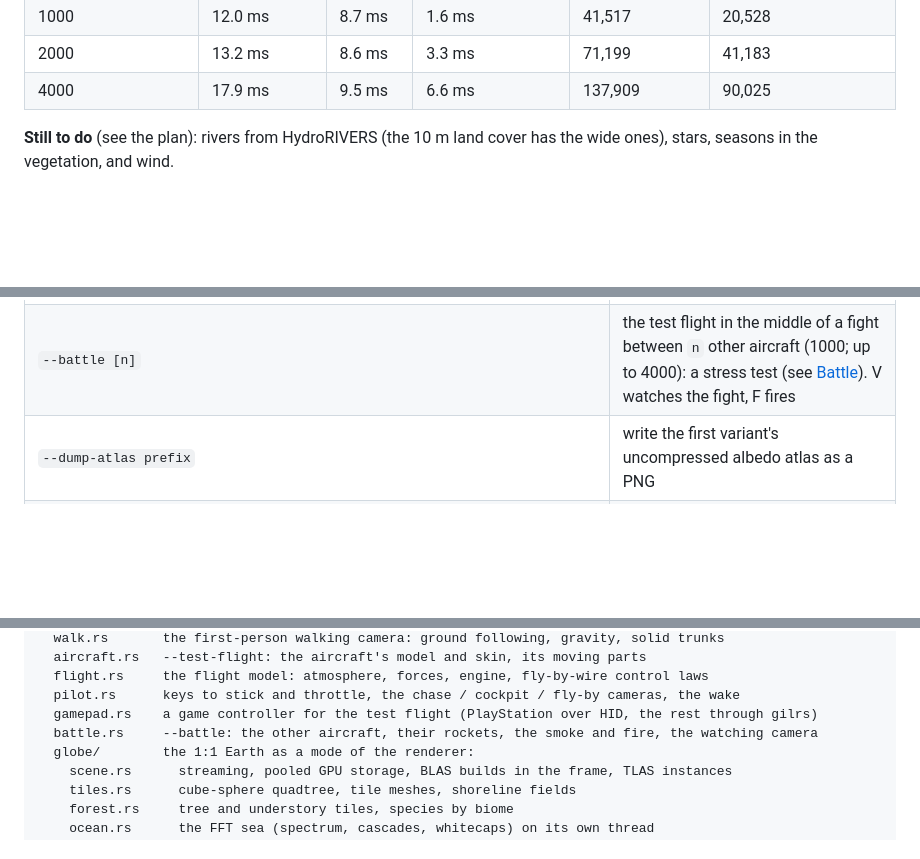
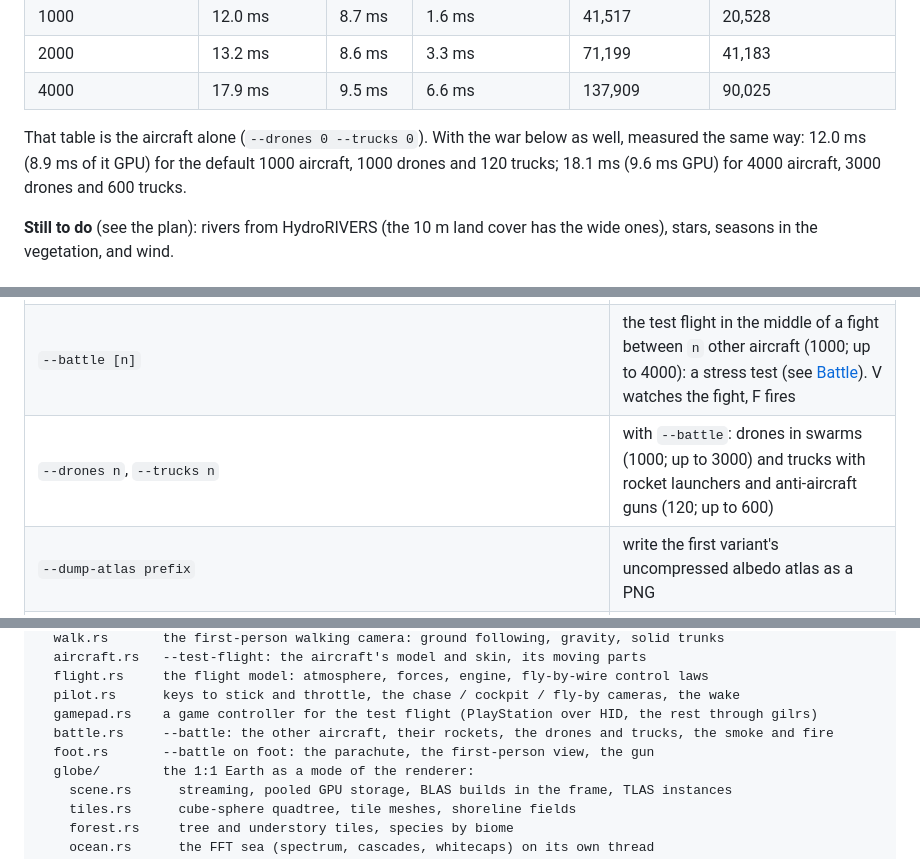
Before and after one commit to SamG-Coder/SmartImposter, a Markdown page: README.md, 3 parts joined by grey strips. GitHub-like rendering; blank space fills up the shorter version.

```diff
--- a/README.md
+++ b/README.md
@@ -919,6 +936,10 @@ over Lake Como with the fight 20 s old (frame times vary with what is in view: p
 | 1000 | 12.0 ms | 8.7 ms | 1.6 ms | 41,517 | 20,528 |
 | 2000 | 13.2 ms | 8.6 ms | 3.3 ms | 71,199 | 41,183 |
 | 4000 | 17.9 ms | 9.5 ms | 6.6 ms | 137,909 | 90,025 |
+
+That table is the aircraft alone (`--drones 0 --trucks 0`). With the war below as well, measured
+the same way: 12.0 ms (8.9 ms of it GPU) for the default 1000 aircraft, 1000 drones and 120
+trucks; 18.1 ms (9.6 ms GPU) for 4000 aircraft, 3000 drones and 600 trucks.
 
 **Still to do** (see the plan): rivers from HydroRIVERS (the 10 m land cover has the wide ones),
 stars, seasons in the vegetation, and wind.
@@ -1033,6 +1054,7 @@ cargo run --release
 | `--walk on\|off` | start on foot instead of flying, in any scene: the forest, a site, the gallery, the globe, the park (its default). Key V switches |
 | `--test-flight` | fly an F-16C over the globe (see [Test flight](#the-earth-a-11-globe-and-real-places)); `--at lat,lon,height,heading,0` sets the start. Needs `assets/aircraft/` from `tools/make_f16.py` |
 | `--battle [n]` | the test flight in the middle of a fight between `n` other aircraft (1000; up to 4000): a stress test (see [Battle](#the-earth-a-11-globe-and-real-places)). V watches the fight, F fires |
+| `--drones n`, `--trucks n` | with `--battle`: drones in swarms (1000; up to 3000) and trucks with rocket launchers and anti-aircraft guns (120; up to 600) |
 | `--dump-atlas prefix` | write the first variant's uncompressed albedo atlas as a PNG |
 | `--debug N` | 1 LOD view, 2 normals, 3 albedo, 4 AO, 5 sun visibility, 6/7 TAA history, 8 leaf transmission, 9 sheen (x16), 10 diffuse, 11 ground layers |
 | `--biome temperate\|boreal\|rainforest\|savanna\|desert\|tundra\|mediterranean\|alpine` | what grows on the generated (eroded) terrain, its ground, treeline and light (see [Biomes](#7-terrain-rivers-forest-growth-and-ground)); `--sun` and `--haze` override the biome's |
@@ -1169,7 +1194,8 @@ src/
   flight.rs     the flight model: atmosphere, forces, engine, fly-by-wire control laws
   pilot.rs      keys to stick and throttle, the chase / cockpit / fly-by cameras, the wake
   gamepad.rs    a game controller for the test flight (PlayStation over HID, the rest through gilrs)
-  battle.rs     --battle: the other aircraft, their rockets, the smoke and fire, the watching camera
+  battle.rs     --battle: the other aircraft, their rockets, the drones and trucks, the smoke and fire
+  foot.rs       --battle on foot: the parachute, the first-person view, the gun
   globe/        the 1:1 Earth as a mode of the renderer:
     scene.rs      streaming, pooled GPU storage, BLAS builds in the frame, TLAS instances
     tiles.rs      cube-sphere quadtree, tile meshes, shoreline fields
```
Also changed, not shown: other parts of README.md (+27 -2 lines), docs/images/battle_ground.jpg (added), 8 other files.
